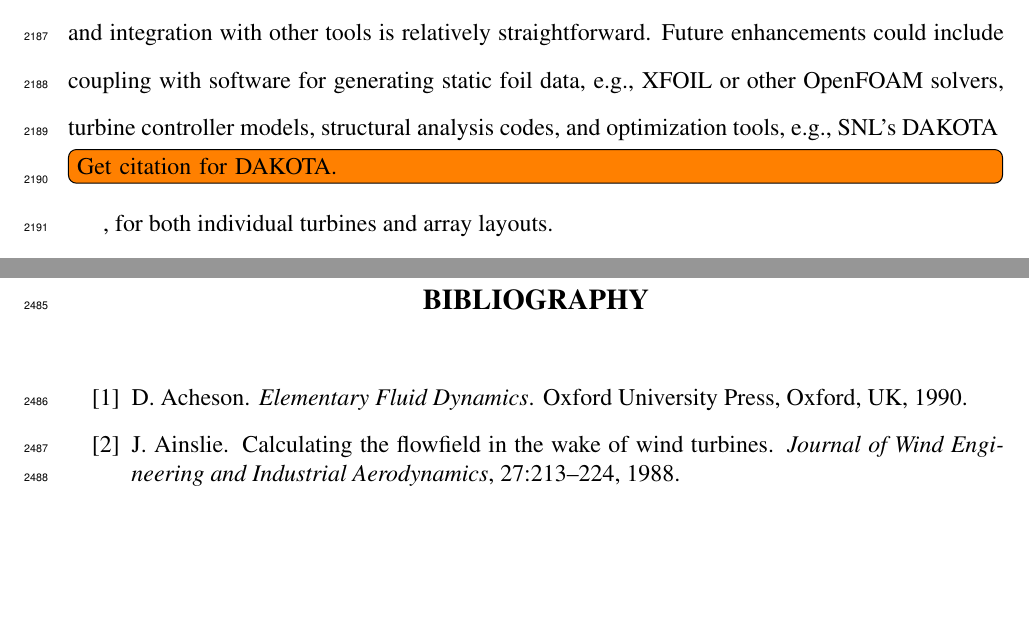
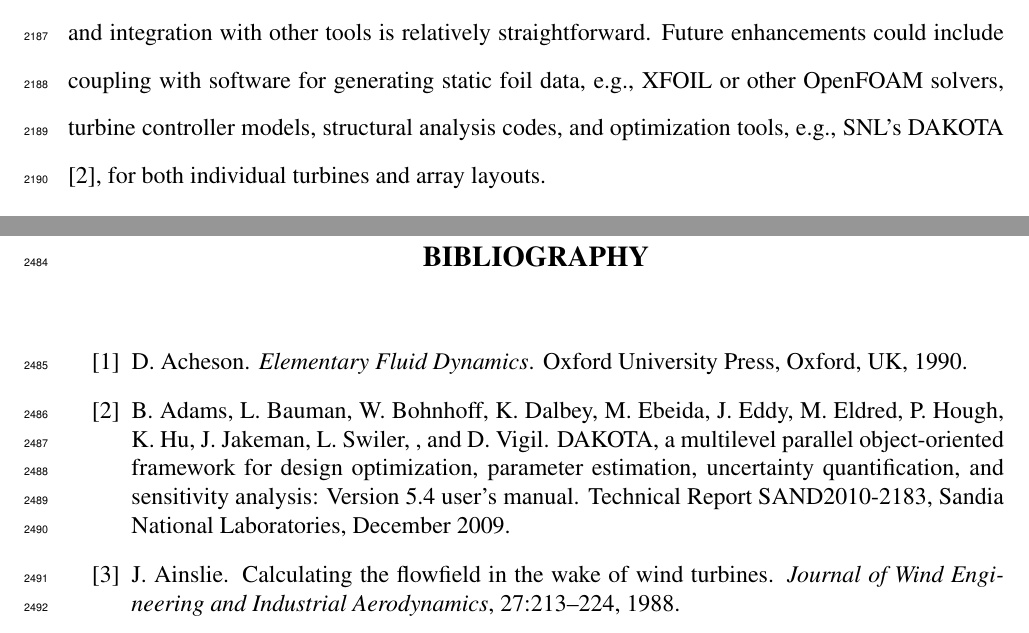
Before and after one commit to petebachant/PhD-thesis, a LaTeX thesis (thesis.tex, which reads chapters/ALM.tex): two parts of pages 108 and 123 of 139, joined at a grey line, cut so that both start at the same text, the shorter picture padded with empty space. Compiled offline with pdfLaTeX.

Commit message:
Add citation for DAKOTA

```diff
--- a/chapters/ALM.tex
+++ b/chapters/ALM.tex
@@ -592,8 +592,8 @@ based, automation and integration with other tools is relatively
 straightforward. Future enhancements could include coupling with software for
 generating static foil data, e.g., XFOIL or other OpenFOAM solvers, turbine
 controller models, structural analysis codes, and optimization tools, e.g.,
-SNL's DAKOTA \todo[inline]{Get citation for DAKOTA.}, for both individual
-turbines and array layouts.
+SNL's DAKOTA \cite{AdamsBaumanBohnhoffEtAl2009}, for both individual turbines
+and array layouts.
 
 
 \section{Results}
```
